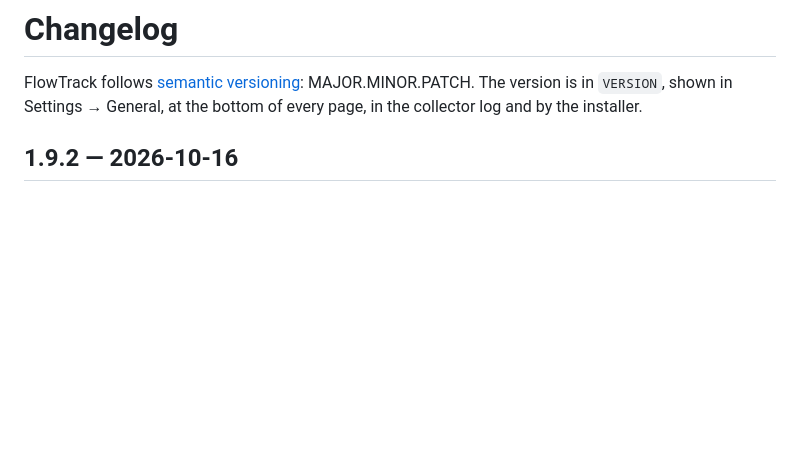
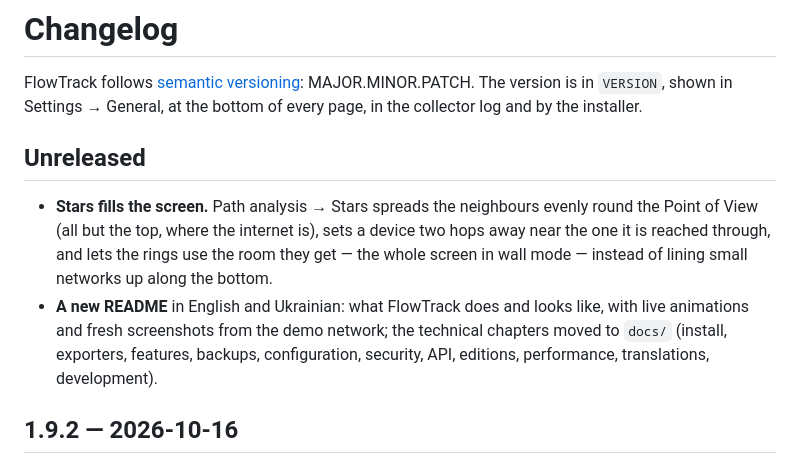
Before and after one commit to henzelis/flowtrack, a Markdown page: CHANGELOG.md, the part around the change. GitHub-like rendering; blank space fills up the shorter version.

Commit message:
README badges percent-encoded; CHANGELOG for the README and the Stars layout
Co-Authored-By: Claude Opus 5.5 <noreply@anthropic.com>

```diff
--- a/CHANGELOG.md
+++ b/CHANGELOG.md
@@ -2,6 +2,15 @@
 
 FlowTrack follows [semantic versioning](https://semver.org): MAJOR.MINOR.PATCH. The version is in `VERSION`, shown
 in Settings → General, at the bottom of every page, in the collector log and by the installer.
+
+## Unreleased
+
+- **Stars fills the screen.** Path analysis → Stars spreads the neighbours evenly round the Point of View (all but the
+  top, where the internet is), sets a device two hops away near the one it is reached through, and lets the rings use
+  the room they get — the whole screen in wall mode — instead of lining small networks up along the bottom.
+- **A new README** in English and Ukrainian: what FlowTrack does and looks like, with live animations and fresh
+  screenshots from the demo network; the technical chapters moved to `docs/` (install, exporters, features, backups,
+  configuration, security, API, editions, performance, translations, development).
 
 ## 1.9.2 — 2026-10-16
 
```
Also changed, not shown: README.md (+2 -2 lines), README.uk.md (+2 -2 lines).
